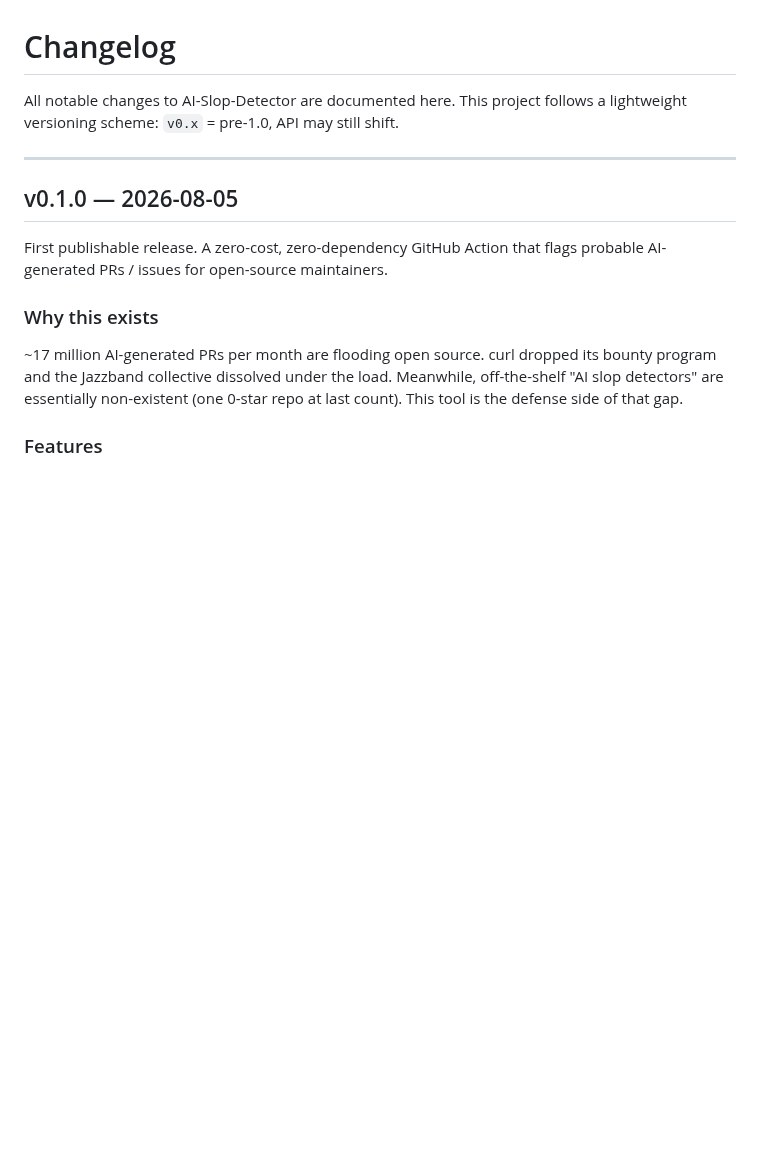
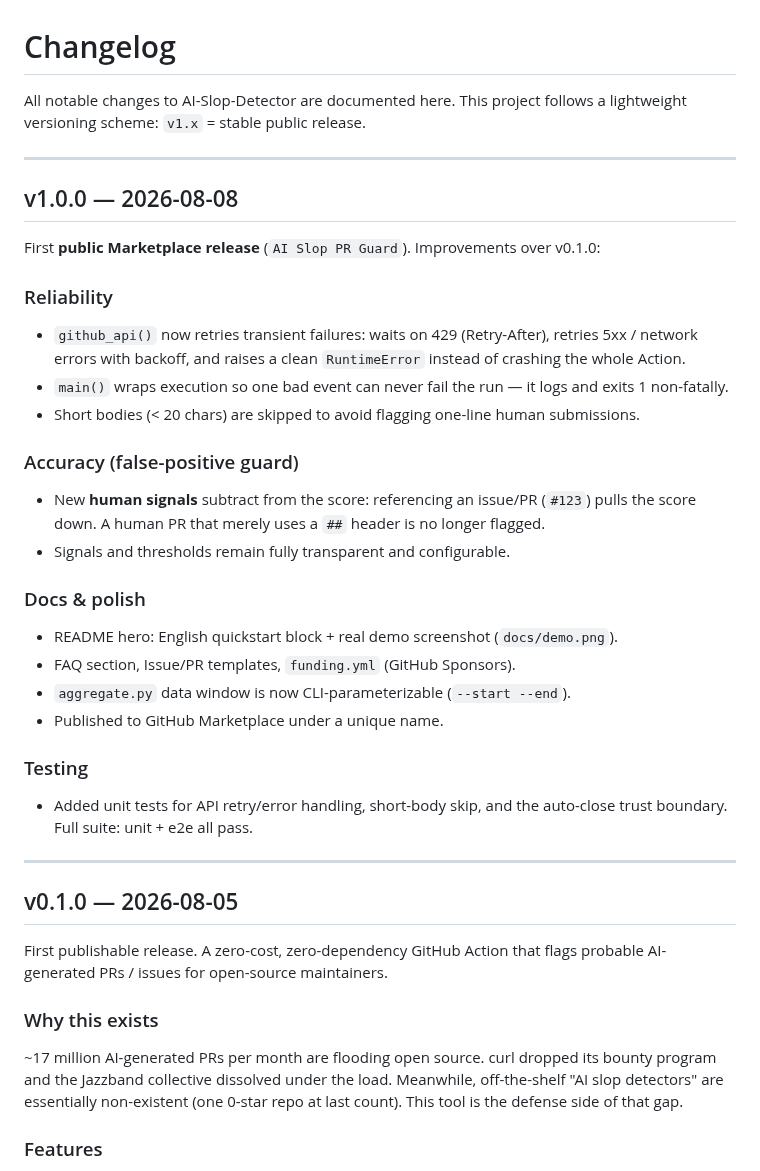
Before and after one commit to Zensoro/ai-slop-detector, a Markdown page: CHANGELOG.md, the part around the change. Rendered like a GitHub page; blank space fills up the shorter version.

```diff
--- a/CHANGELOG.md
+++ b/CHANGELOG.md
@@ -1,7 +1,39 @@
 # Changelog
 
 All notable changes to AI-Slop-Detector are documented here. This project
-follows a lightweight versioning scheme: `v0.x` = pre-1.0, API may still shift.
+follows a lightweight versioning scheme: `v1.x` = stable public release.
+
+---
+
+## v1.0.0 — 2026-08-08
+
+First **public Marketplace release** (`AI Slop PR Guard`). Improvements over v0.1.0:
+
+### Reliability
+- `github_api()` now retries transient failures: waits on 429 (Retry-After),
+  retries 5xx / network errors with backoff, and raises a clean
+  `RuntimeError` instead of crashing the whole Action.
+- `main()` wraps execution so one bad event can never fail the run — it logs
+  and exits 1 non-fatally.
+- Short bodies (< 20 chars) are skipped to avoid flagging one-line human
+  submissions.
+
+### Accuracy (false-positive guard)
+- New **human signals** subtract from the score: referencing an issue/PR
+  (`#123`) pulls the score down. A human PR that merely uses a `##` header is
+  no longer flagged.
+- Signals and thresholds remain fully transparent and configurable.
+
+### Docs & polish
+- README hero: English quickstart block + real demo screenshot
+  (`docs/demo.png`).
+- FAQ section, Issue/PR templates, `funding.yml` (GitHub Sponsors).
+- `aggregate.py` data window is now CLI-parameterizable (`--start --end`).
+- Published to GitHub Marketplace under a unique name.
+
+### Testing
+- Added unit tests for API retry/error handling, short-body skip, and the
+  auto-close trust boundary. Full suite: unit + e2e all pass.
 
 ---
 
```
Also changed, not shown: .github/ISSUE_TEMPLATE/bug_report.md (added, +35 -0 lines), .github/ISSUE_TEMPLATE/feature_request.md (added, +25 -0 lines), .github/PULL_REQUEST_TEMPLATE.md (added, +15 -0 lines), README.md (+31 -0 lines), docs/demo.png (added), 6 other files.
